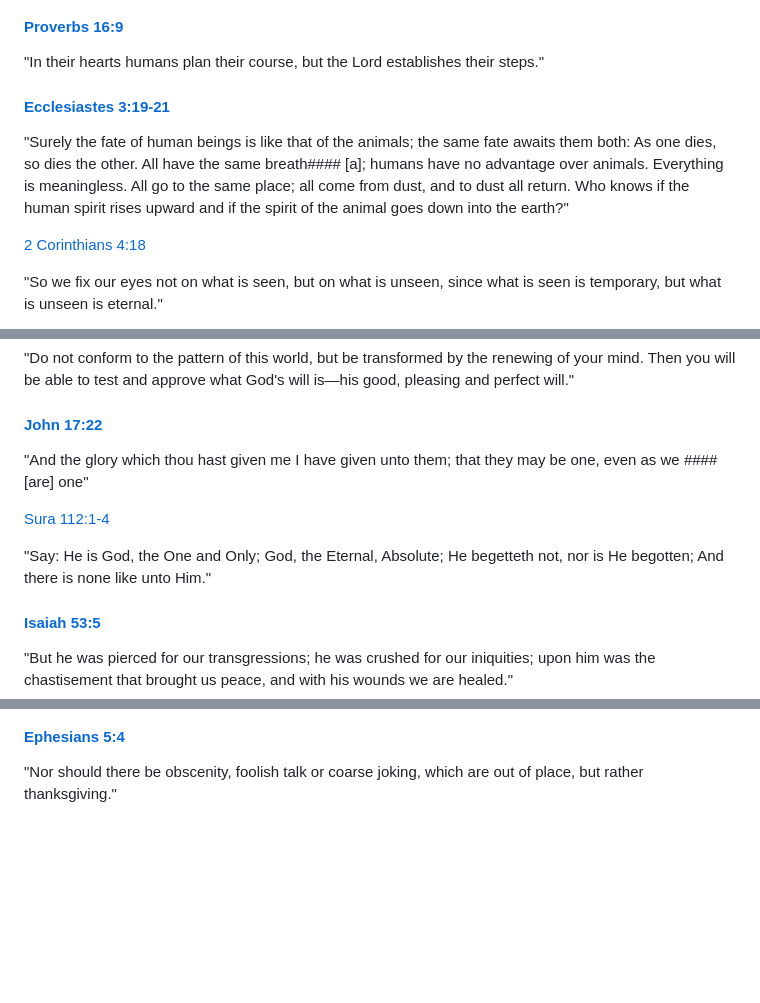
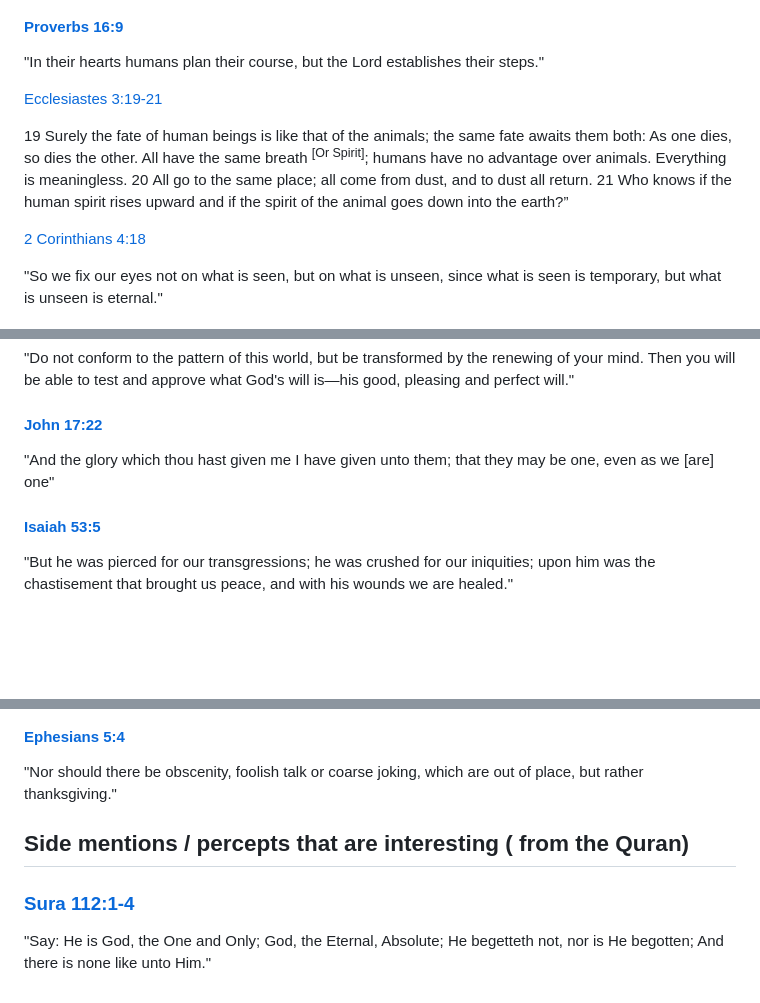
Before and after one commit to Detet/biblestudyhtml, a Markdown page: README.md, 3 parts joined by grey strips. Rendered like a GitHub page; blank space fills up the shorter version.

Commit message:
Update README.md
Just fixing some errors

```diff
--- a/README.md
+++ b/README.md
@@ -481,9 +482,9 @@ This chapter is a song of Moses, recounting God's faithfulness and the people's
 
 "In their hearts humans plan their course, but the Lord establishes their steps."
 
-#### [Ecclesiastes 3:19-21](<https://www.biblegateway.com/passage/?search=Ecclesiastes+3%3A19-21&version=NIV>)
+[Ecclesiastes 3:19-21](<https://www.biblegateway.com/passage/?search=Ecclesiastes+3%3A19-21&version=NIV>)
 
-"Surely the fate of human beings is like that of the animals; the same fate awaits them both: As one dies, so dies the other. All have the same breath#### [a]; humans have no advantage over animals. Everything is meaningless. All go to the same place; all come from dust, and to dust all return. Who knows if the human spirit rises upward and if the spirit of the animal goes down into the earth?"
+19 Surely the fate of human beings is like that of the animals; the same fate awaits them both: As one dies, so dies the other. All have the same breath <sup>\[Or Spirit\]</sup>; humans have no advantage over animals. Everything is meaningless. 20 All go to the same place; all come from dust, and to dust all return. 21 Who knows if the human spirit rises upward and if the spirit of the animal goes down into the earth?”
 
 [2 Corinthians 4:18](<https://www.biblegateway.com/passage/?search=2+Corinthians+4%3A18&version=NIV>)
 
@@ -499,11 +500,7 @@ This chapter is a song of Moses, recounting God's faithfulness and the people's
 
 #### [John 17:22](<https://www.biblegateway.com/passage/?search=John+17%3A22&version=KJV>)
 
-"And the glory which thou hast given me I have given unto them; that they may be one, even as we #### [are] one"
-
-[Sura 112:1-4](<https://www.biblegateway.com/passage/?search=Sura+112%3A1-4&version=Yusuf_Ali>)
-
-"Say: He is God, the One and Only; God, the Eternal, Absolute; He begetteth not, nor is He begotten; And there is none like unto Him."
+"And the glory which thou hast given me I have given unto them; that they may be one, even as we [are] one"
 
 #### [Isaiah 53:5](<https://www.biblegateway.com/passage/?search=Isaiah+53%3A5&version=NIV>)
 
@@ -520,3 +517,11 @@ This chapter is a song of Moses, recounting God's faithfulness and the people's
 #### [Ephesians 5:4](<https://www.biblegateway.com/passage/?search=Ephesians+5%3A4&version=NIV>)
 
 "Nor should there be obscenity, foolish talk or coarse joking, which are out of place, but rather thanksgiving."
+
+
+
+## Side mentions / percepts that are interesting ( from the Quran)
+
+### [Sura 112:1-4](https://www.biblegateway.com/passage/?search=Sura+112%3A1-4&version=Yusuf_Ali)
+
+"Say: He is God, the One and Only; God, the Eternal, Absolute; He begetteth not, nor is He begotten; And there is none like unto Him."
```
Also changed, not shown: other parts of README.md (+1 -0 lines).
